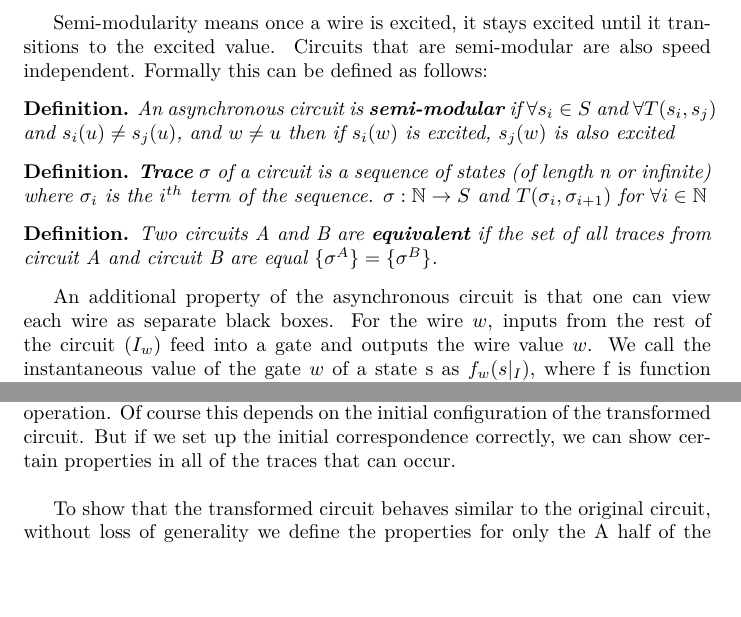
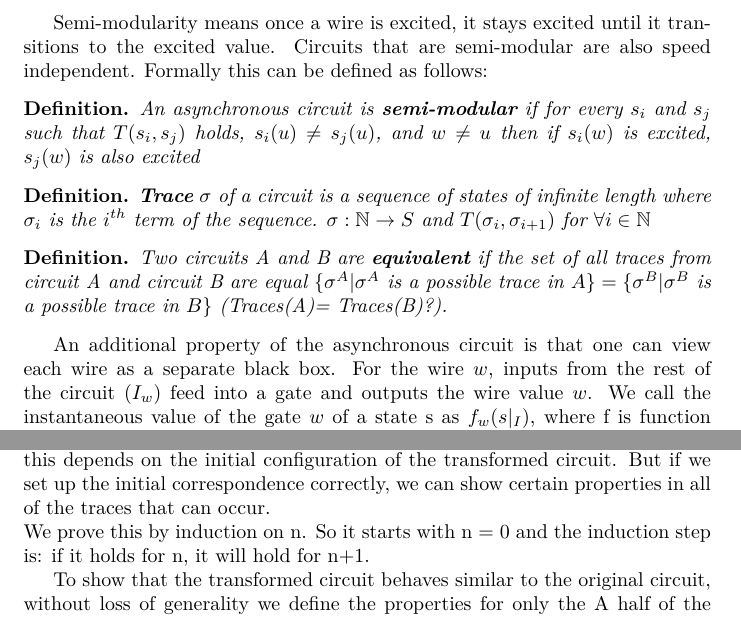
Before and after one commit to cuizy3/asyncfaultfree, a LaTeX document (duplicatednormal_proof.tex): two parts of pages 1 and 2 of 3, joined at a grey line, cut so that both start at the same text, the shorter picture padded with empty space. Compiled offline with pdfLaTeX.

Commit message:
after DD edit 2

```diff
--- a/duplicatednormal_proof.tex
+++ b/duplicatednormal_proof.tex
@@ -34,16 +34,16 @@ Then the set of states $S$ can also describe the state of wires of the circuit.
 %(may need to change this definition to s'=/=s) <- added in
 
 Semi-modularity means once a wire is excited, it stays excited until it transitions to the excited value.  Circuits that are semi-modular are also speed independent.  Formally this can be defined as follows:
-\begin{definition}An asynchronous circuit is \textbf{semi-modular} if $\forall s_i \in S$ and $\forall T(s_i,s_j)$ and $s_i(u) \neq s_j(u)$, and $w\neq u$ then if $s_i(w)$ is excited, $s_j(w)$ is also excited \end{definition}
+\begin{definition}An asynchronous circuit is \textbf{semi-modular} if for every $s_i$ and $s_j$ such that $T(s_i,s_j)$ holds, $s_i(u) \neq s_j(u)$, and $w\neq u$ then if $s_i(w)$ is excited, $s_j(w)$ is also excited \end{definition}
 
-\begin{definition} \textbf{Trace} $\sigma$ of a circuit is a sequence of states (of length n or infinite) where $\sigma_i$ is the $i^{th}$ term of the sequence.  $\sigma: \mathbb{N} \to S$ and $T(\sigma_i,\sigma_{i+1})$ for $\forall i \in \mathbb{N}$\end{definition}
+\begin{definition} \textbf{Trace} $\sigma$ of a circuit is a sequence of states of infinite length where $\sigma_i$ is the $i^{th}$ term of the sequence.  $\sigma: \mathbb{N} \to S$ and $T(\sigma_i,\sigma_{i+1})$ for $\forall i \in \mathbb{N}$\end{definition}
 % all states or just the state graph ones
 
-\begin{definition} Two circuits A and B are \textbf{equivalent} if the set of all traces from circuit A and circuit B are equal $\{\sigma^A \}=\{\sigma^B \}$.
+\begin{definition} Two circuits A and B are \textbf{equivalent} if the set of all traces from circuit A and circuit B are equal $\{\sigma^A |\sigma^A$ is a possible trace in $A\}=\{\sigma^B |\sigma^B$ is a possible trace in $B\}$ (Traces(A)= Traces(B)?).
 \end{definition}
 %good enough for now
 
-An additional property of the asynchronous circuit is that one can view each wire as separate black boxes.  For the wire $w$, inputs from the rest of the circuit ($I_w$) feed into a gate and outputs the wire value $w$.  We call the instantaneous value of the gate $w$ of a state s as $f_w(s|_I)$, where f is function $f:[I \to \{0,1\} \to \{0,1\}]$ and $s|_I$ is the state projected on the inputs of $w$.  If inputs to the gate remain constant, the output $w$ will eventually take the value specified by $f_w(s|_I)$  %maybe change w again, also the f(s) vs f(I) thing...
+An additional property of the asynchronous circuit is that one can view each wire as a separate black box.  For the wire $w$, inputs from the rest of the circuit ($I_w$) feed into a gate and outputs the wire value $w$.  We call the instantaneous value of the gate $w$ of a state s as $f_w(s|_I)$, where f is function $f:[I \to \{0,1\} \to \{0,1\}]$ and $s|_I$ is the state projected on the inputs of $w$.  If inputs to the gate remain constant, the output $w$ will eventually take the value specified by $f_w(s|_I)$  %maybe change w again, also the f(s) vs f(I) thing...
 \newline
 
 We transform the circuit by making a duplicated copy of the gates to each wire, and connect the outputs of the two gates to two c-elements.  We label the duplicated circuit halves as circuit A and circuit B.  Then for each wire $w$ we add in intermediate wires $x^A$ and $x^B$ that is the output of the gate $w$ of circuits A and B respectively.  $x^A$ and $x^B$ are also the inputs to two C-elements.  We can (arbitrarily) label one of the C-element outputs as $w^A$ and the other output as $w^B$.  These then connect to other gates in circuit A and circuit B respectively. \newline
@@ -52,9 +52,9 @@ Because the transformed circuit has some extra wires we want to be able to compa
 \newline
-We want to show this circuit behaves similar to the original circuit under normal operation.  %<need a formal def of similarly<- done <- need to be augmented cuz additional wires <- fine if I talk about deleting extra wires and removing
+We want to show this circuit behaves similar to the original circuit under normal operation.  We want to prove that $h(sigma^A)$ is a trace of the original circuit.  To do this, we will prove that for all n, if $sigma^A_n$ is the sequence of the first n states of $sigma^A$, then $h(sigma^A)$ is a prefix of a trace in the original circuit  (h might make the trace shorter, so the prefix will not be of length n).  %<need a formal def of similarly<- done <- need to be augmented cuz additional wires <- fine if I talk about deleting extra wires and removing
 Of course this depends on the initial configuration of the transformed circuit.  But if we set up the initial correspondence correctly, we can show certain properties in all of the traces that can occur.
 \newline
 %need to talk about half of a duplicated circuit <- done
-
+We prove this by induction on n.  So it starts with n = 0 and the induction step is: if it holds for n, it will hold for n+1.
 
 To show that the transformed circuit behaves similar to the original circuit, without loss of generality we define the properties for only the A half of the circuit we then show the same reasoning applies to B half of the circuit.  We have the following properties:
 \begin{enumerate} %1) 2) 3)
```
Also changed, not shown: duplicatednormal_proof.tex (2 more changed lines).
